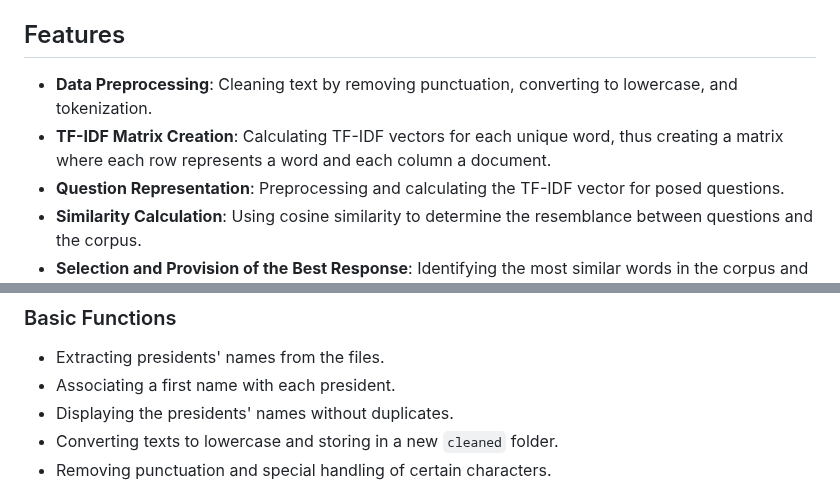
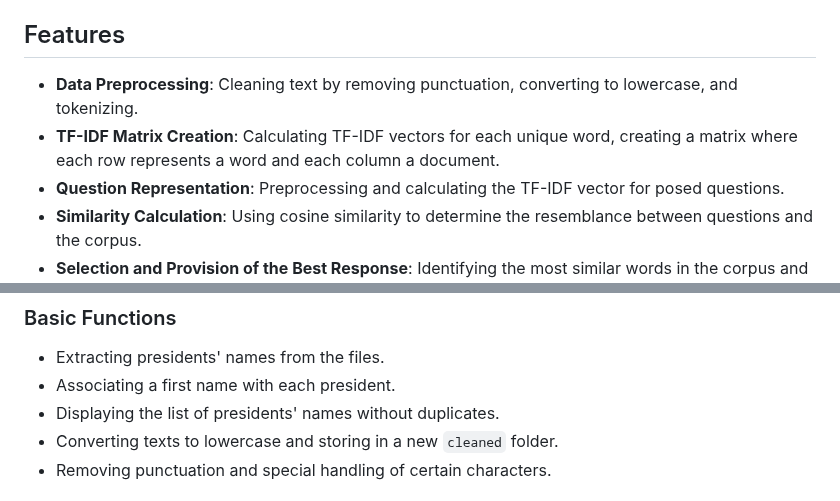
Before and after one commit to LorisCacciottolo/python_Chatbot, a Markdown page: README.md, 2 parts joined by grey strips. GitHub-like rendering.

```diff
--- a/README.md
+++ b/README.md
@@ -66,7 +75,7 @@ python3 src/calculate_tfidf_matrix.py
 
 ## Features
-- **Data Preprocessing**: Cleaning text by removing punctuation, converting to lowercase, and tokenization.
-- **TF-IDF Matrix Creation**: Calculating TF-IDF vectors for each unique word, thus creating a matrix where each row represents a word and each column a document.
+- **Data Preprocessing**: Cleaning text by removing punctuation, converting to lowercase, and tokenizing.
+- **TF-IDF Matrix Creation**: Calculating TF-IDF vectors for each unique word, creating a matrix where each row represents a word and each column a document.
 - **Question Representation**: Preprocessing and calculating the TF-IDF vector for posed questions.
 - **Similarity Calculation**: Using cosine similarity to determine the resemblance between questions and the corpus.
 - **Selection and Provision of the Best Response**: Identifying the most similar words in the corpus and selecting the relevant response.
@@ -83,7 +92,7 @@ Analysis of French presidential speeches stored in the `speeches` directory. Fil
 ### Basic Functions
 - Extracting presidents' names from the files.
 - Associating a first name with each president.
-- Displaying the presidents' names without duplicates.
+- Displaying the list of presidents' names without duplicates.
 - Converting texts to lowercase and storing in a new `cleaned` folder.
 - Removing punctuation and special handling of certain characters.
 
```
Also changed, not shown: other parts of README.md (+30 -19 lines).
